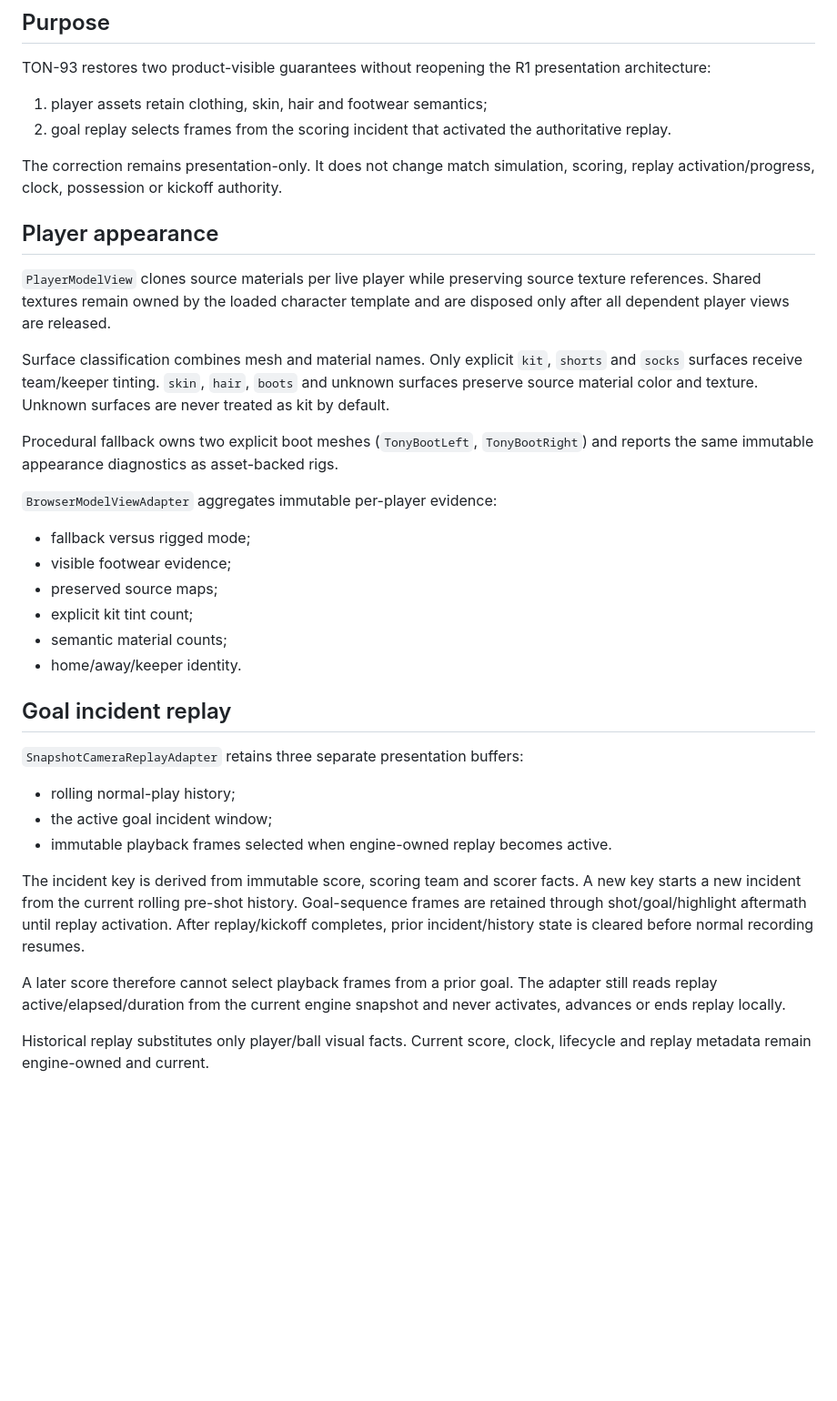
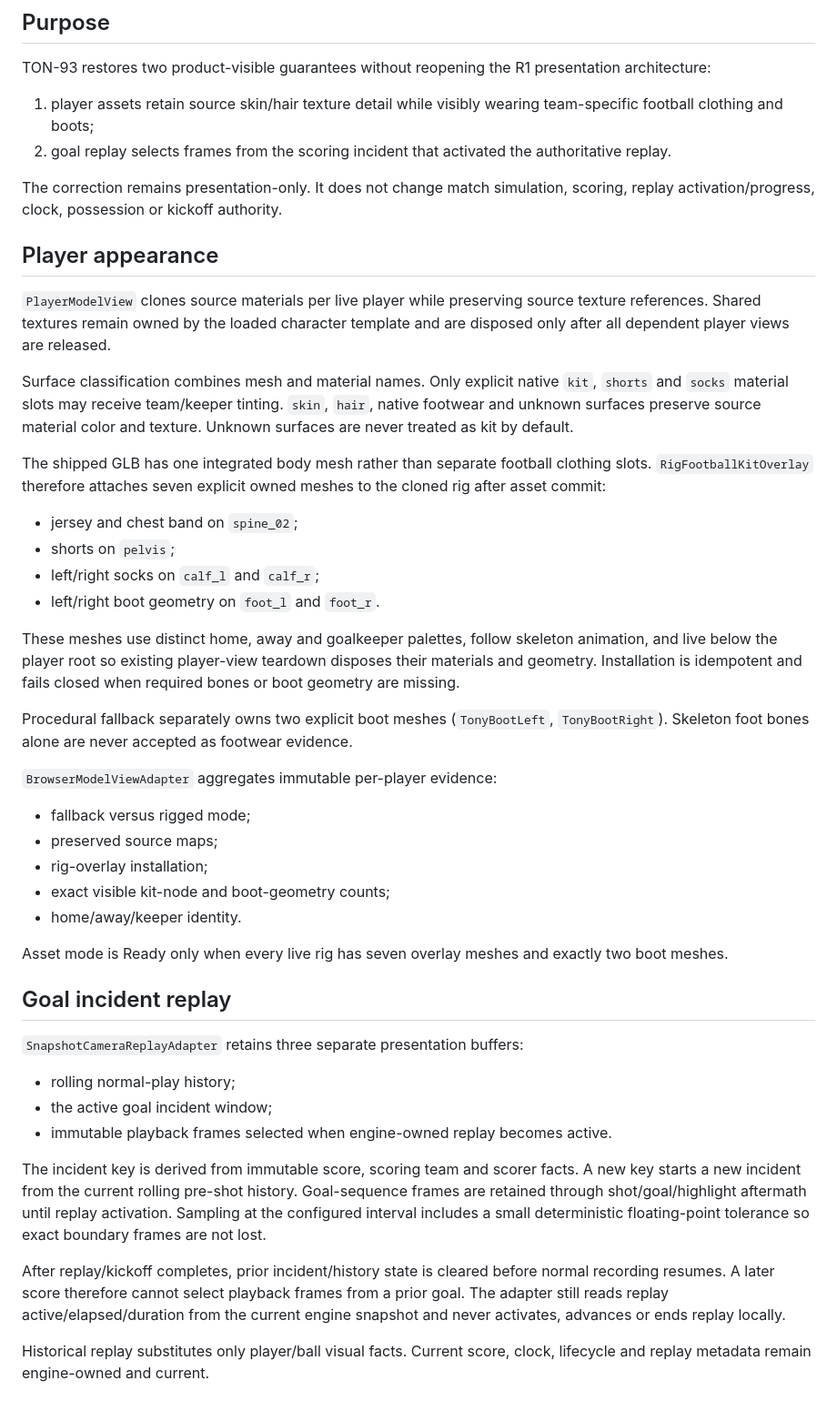
Before and after one commit to hungtvb/-tony-football, a Markdown page: docs/18_TON93_APPEARANCE_REPLAY_REGRESSION_CONTRACT.md, the part around one of its changes. Shown at 91% size. Rendered like a GitHub page; blank space fills up the shorter version.

Commit message:
docs(TON-93): document real rig kit overlay ownership

```diff
--- a/docs/18_TON93_APPEARANCE_REPLAY_REGRESSION_CONTRACT.md
+++ b/docs/18_TON93_APPEARANCE_REPLAY_REGRESSION_CONTRACT.md
@@ -4,7 +4,7 @@
 
 TON-93 restores two product-visible guarantees without reopening the R1 presentation architecture:
 
-1. player assets retain clothing, skin, hair and footwear semantics;
+1. player assets retain source skin/hair texture detail while visibly wearing team-specific football clothing and boots;
 2. goal replay selects frames from the scoring incident that activated the authoritative replay.
 
 The correction remains presentation-only. It does not change match simulation, scoring, replay activation/progress, clock, possession or kickoff authority.
@@ -13,18 +13,28 @@ The correction remains presentation-only. It does not change match simulation, s
 
 `PlayerModelView` clones source materials per live player while preserving source texture references. Shared textures remain owned by the loaded character template and are disposed only after all dependent player views are released.
 
-Surface classification combines mesh and material names. Only explicit `kit`, `shorts` and `socks` surfaces receive team/keeper tinting. `skin`, `hair`, `boots` and unknown surfaces preserve source material color and texture. Unknown surfaces are never treated as kit by default.
+Surface classification combines mesh and material names. Only explicit native `kit`, `shorts` and `socks` material slots may receive team/keeper tinting. `skin`, `hair`, native footwear and unknown surfaces preserve source material color and texture. Unknown surfaces are never treated as kit by default.
 
-Procedural fallback owns two explicit boot meshes (`TonyBootLeft`, `TonyBootRight`) and reports the same immutable appearance diagnostics as asset-backed rigs.
+The shipped GLB has one integrated body mesh rather than separate football clothing slots. `RigFootballKitOverlay` therefore attaches seven explicit owned meshes to the cloned rig after asset commit:
+
+- jersey and chest band on `spine_02`;
+- shorts on `pelvis`;
+- left/right socks on `calf_l` and `calf_r`;
+- left/right boot geometry on `foot_l` and `foot_r`.
+
+These meshes use distinct home, away and goalkeeper palettes, follow skeleton animation, and live below the player root so existing player-view teardown disposes their materials and geometry. Installation is idempotent and fails closed when required bones or boot geometry are missing.
+
+Procedural fallback separately owns two explicit boot meshes (`TonyBootLeft`, `TonyBootRight`). Skeleton foot bones alone are never accepted as footwear evidence.
 
 `BrowserModelViewAdapter` aggregates immutable per-player evidence:
 
 - fallback versus rigged mode;
-- visible footwear evidence;
 - preserved source maps;
-- explicit kit tint count;
-- semantic material counts;
+- rig-overlay installation;
+- exact visible kit-node and boot-geometry counts;
 - home/away/keeper identity.
+
+Asset mode is Ready only when every live rig has seven overlay meshes and exactly two boot meshes.
 
 ## Goal incident replay
 
@@ -34,9 +44,9 @@ Procedural fallback owns two explicit boot meshes (`TonyBootLeft`, `TonyBootRigh
 - the active goal incident window;
 - immutable playback frames selected when engine-owned replay becomes active.
 
-The incident key is derived from immutable score, scoring team and scorer facts. A new key starts a new incident from the current rolling pre-shot history. Goal-sequence frames are retained through shot/goal/highlight aftermath until replay activation. After replay/kickoff completes, prior incident/history state is cleared before normal recording resumes.
+The incident key is derived from immutable score, scoring team and scorer facts. A new key starts a new incident from the current rolling pre-shot history. Goal-sequence frames are retained through shot/goal/highlight aftermath until replay activation. Sampling at the configured interval includes a small deterministic floating-point tolerance so exact boundary frames are not lost.
 
-A later score therefore cannot select playback frames from a prior goal. The adapter still reads replay active/elapsed/duration from the current engine snapshot and never activates, advances or ends replay locally.
+After replay/kickoff completes, prior incident/history state is cleared before normal recording resumes. A later score therefore cannot select playback frames from a prior goal. The adapter still reads replay active/elapsed/duration from the current engine snapshot and never activates, advances or ends replay locally.
 
 Historical replay substitutes only player/ball visual facts. Current score, clock, lifecycle and replay metadata remain engine-owned and current.
 
```
Also changed, not shown: other parts of docs/18_TON93_APPEARANCE_REPLAY_REGRESSION_CONTRACT.md (+6 -4 lines).
